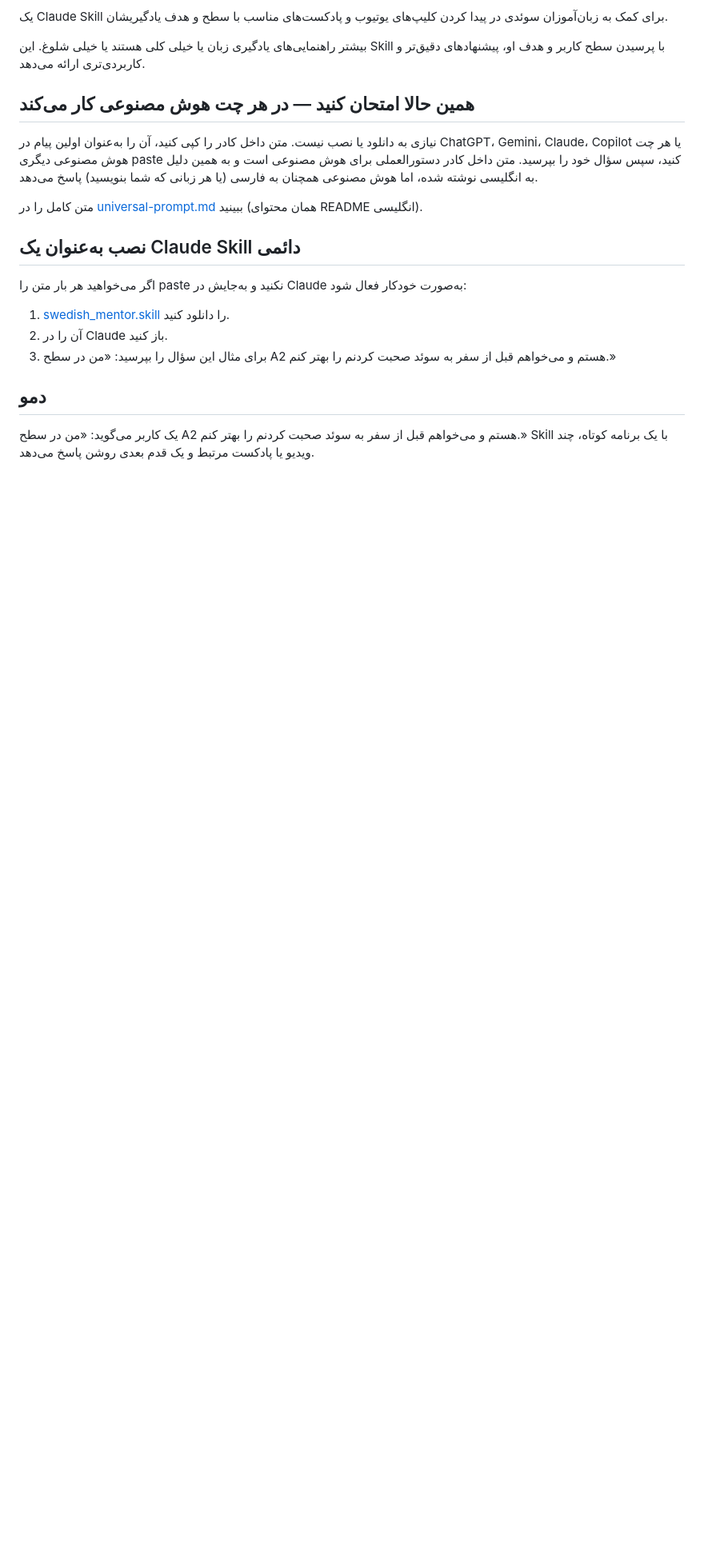
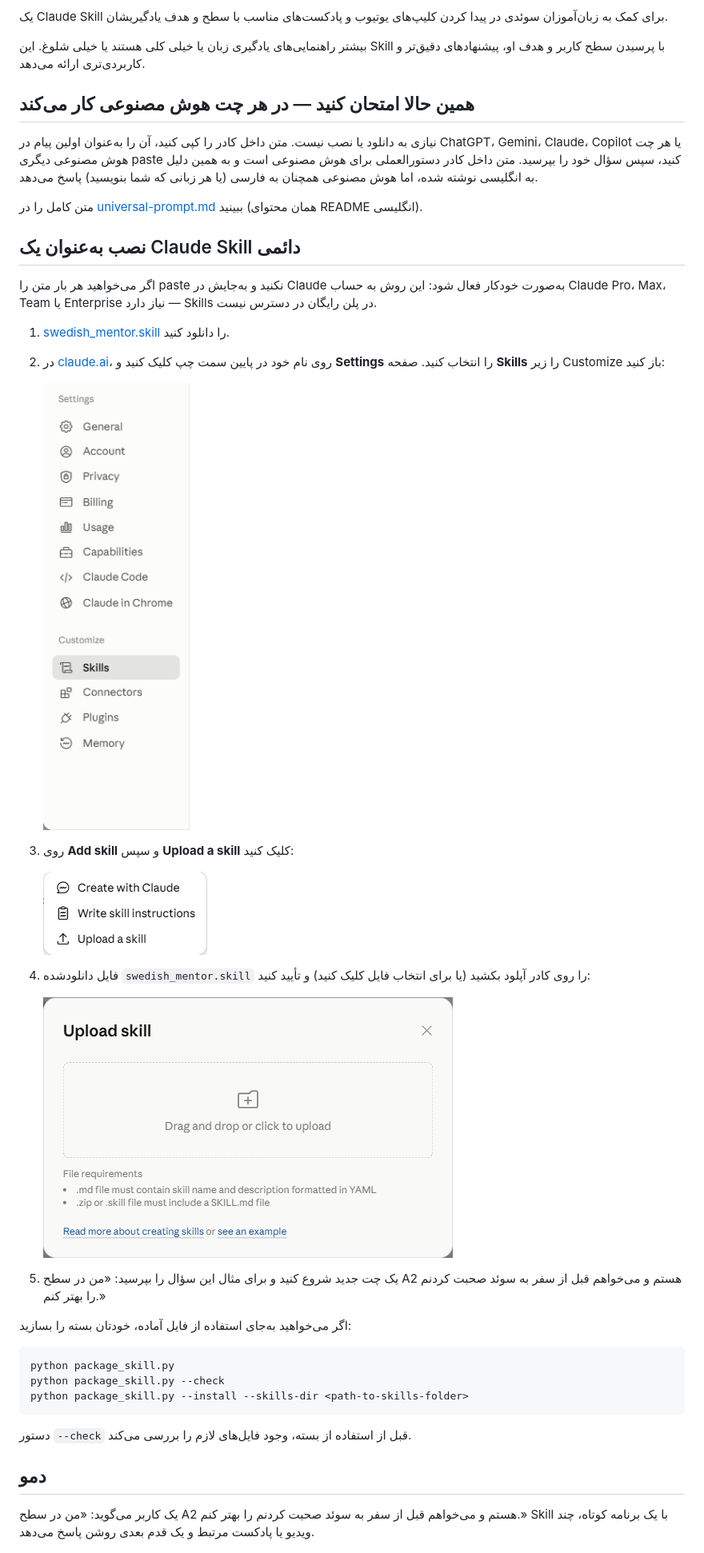
Before and after one commit to mh-mansouri/help_with_swedish, a Markdown page: README.fa.md, the part around one of its changes. Shown at 80% size. Rendered like a GitHub page; pictures changed too: assets/install-steps/1-settings-skills.png (added), assets/install-steps/2-add-skill-menu.png (added), assets/install-steps/3-upload-dialog.png (added); blank space fills up the shorter version.

````diff
--- a/README.fa.md
+++ b/README.fa.md
@@ -14,11 +14,32 @@
 
 ## نصب به‌عنوان یک Claude Skill دائمی
 
-اگر می‌خواهید هر بار متن را paste نکنید و به‌جایش در Claude به‌صورت خودکار فعال شود:
+اگر می‌خواهید هر بار متن را paste نکنید و به‌جایش در Claude به‌صورت خودکار فعال شود: این روش به حساب Claude Pro، Max، Team یا Enterprise نیاز دارد — Skills در پلن رایگان در دسترس نیست.
 
 1. [swedish_mentor.skill](swedish_mentor.skill) را دانلود کنید.
-2. آن را در Claude باز کنید.
-3. برای مثال این سؤال را بپرسید: «من در سطح A2 هستم و می‌خواهم قبل از سفر به سوئد صحبت کردنم را بهتر کنم.»
+2. در [claude.ai](https://claude.ai)، روی نام خود در پایین سمت چپ کلیک کنید و **Settings** را انتخاب کنید. صفحه **Skills** را زیر Customize باز کنید:
+
+   ![منوی Settings با گزینه Skills هایلایت‌شده زیر Customize](assets/install-steps/1-settings-skills.png)
+
+3. روی **Add skill** و سپس **Upload a skill** کلیک کنید:
+
+   ![منوی Add skill شامل Create with Claude، Write skill instructions و Upload a skill](assets/install-steps/2-add-skill-menu.png)
+
+4. فایل دانلودشده `swedish_mentor.skill` را روی کادر آپلود بکشید (یا برای انتخاب فایل کلیک کنید) و تأیید کنید:
+
+   ![پنجره Upload skill با یک ناحیه drag-and-drop](assets/install-steps/3-upload-dialog.png)
+
+5. یک چت جدید شروع کنید و برای مثال این سؤال را بپرسید: «من در سطح A2 هستم و می‌خواهم قبل از سفر به سوئد صحبت کردنم را بهتر کنم.»
+
+اگر می‌خواهید به‌جای استفاده از فایل آماده، خودتان بسته را بسازید:
+
+```bash
+python package_skill.py
+python package_skill.py --check
+python package_skill.py --install --skills-dir <path-to-skills-folder>
+```
+
+دستور `--check` قبل از استفاده از بسته، وجود فایل‌های لازم را بررسی می‌کند.
 
 ## دمو
 
````
Also changed, not shown: other parts of README.fa.md (+1 -14 lines), README.md (+25 -17 lines), README.sv.md (+25 -17 lines).
